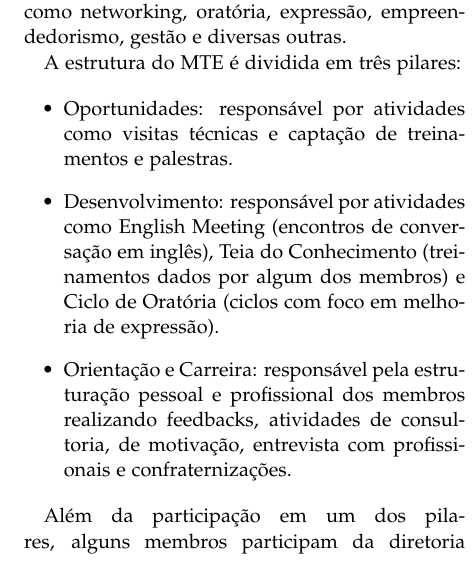
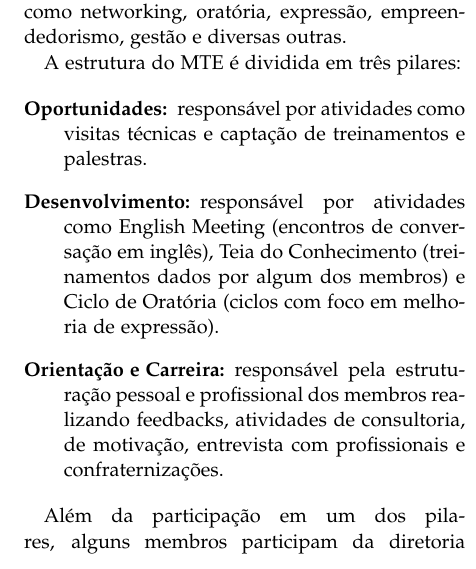
Before and after one commit to cacounicamp/Manual-do-Bixo, a LaTeX document (manual_do_bixo.tex, which reads grupos_entidades.tex): part of one column of page 50 of 59, cut so that both start at the same text. Compiled offline with pdfLaTeX.

Commit message:
trocando itemize por description na seção do MTE

```diff
--- a/grupos_entidades.tex
+++ b/grupos_entidades.tex
@@ -196,11 +196,11 @@ A participação no MTE desenvolve habilidades como networking, oratória, expre
 
 A estrutura do MTE é dividida em três pilares:
 
-\begin{itemize}
-\item Oportunidades: responsável por atividades como visitas técnicas e captação de treinamentos e palestras.
-\item Desenvolvimento: responsável por atividades como English Meeting (encontros de conversação em inglês), Teia do Conhecimento (treinamentos dados por algum dos membros) e Ciclo de Oratória (ciclos com foco em melhoria de expressão).
-\item Orientação e Carreira: responsável pela estruturação pessoal e profissional dos membros realizando feedbacks, atividades de consultoria, de motivação, entrevista com profissionais e confraternizações.
-\end{itemize}
+\begin{description}
+\item[Oportunidades:] responsável por atividades como visitas técnicas e captação de treinamentos e palestras.
+\item[Desenvolvimento:] responsável por atividades como English Meeting (encontros de conversação em inglês), Teia do Conhecimento (treinamentos dados por algum dos membros) e Ciclo de Oratória (ciclos com foco em melhoria de expressão).
+\item[Orientação e Carreira:] responsável pela estruturação pessoal e profissional dos membros realizando feedbacks, atividades de consultoria, de motivação, entrevista com profissionais e confraternizações.
+\end{description}
 
 Além da participação em um dos pilares, alguns membros participam da diretoria administrativo-financeira e, para completar, participam da realização de dois principais eventos: o EMC (Estudante e Mercado Conectados) que conta com visitas técnicas e palestras e o ArenaMTE, um desafio universitário de resolução de cases.
 
```
